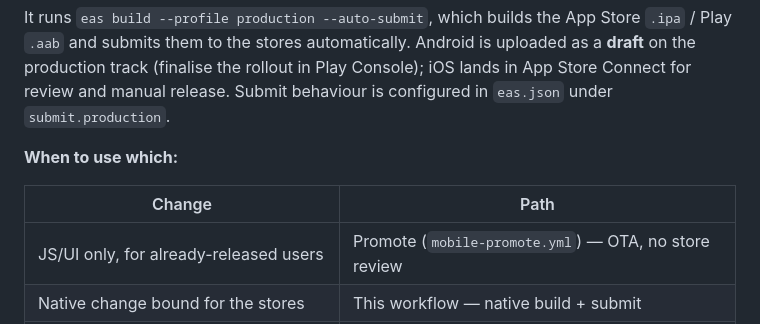
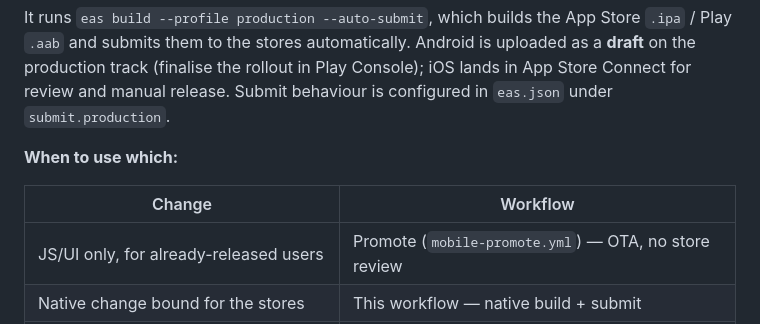
Before and after one commit to BridgeKahlifa/audioflash-ui, a Markdown page: mobile/README.md, the part around the change. Rendered like a GitHub page.

Commit message:
Potential fix for pull request finding
Co-authored-by: Copilot Autofix powered by AI <175728472+Copilot@users.noreply.github.com>

```diff
--- a/mobile/README.md
+++ b/mobile/README.md
@@ -211,7 +211,7 @@ It runs `eas build --profile production --auto-submit`, which builds the App Sto
 
 **When to use which:**
 
-| Change | Path |
+| Change | Workflow |
 |---|---|
 | JS/UI only, for already-released users | Promote (`mobile-promote.yml`) — OTA, no store review |
 | Native change bound for the stores | This workflow — native build + submit |
```
